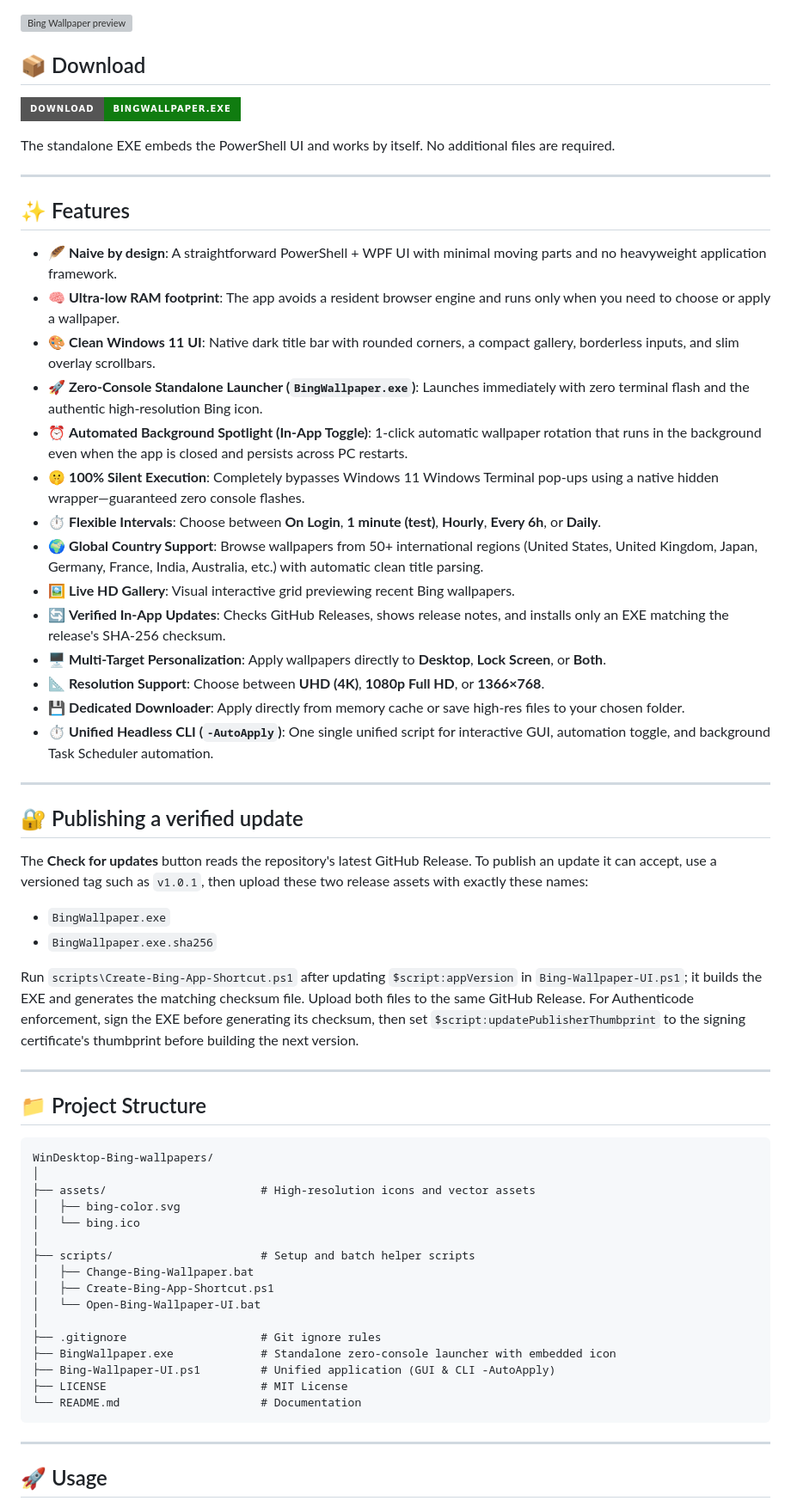
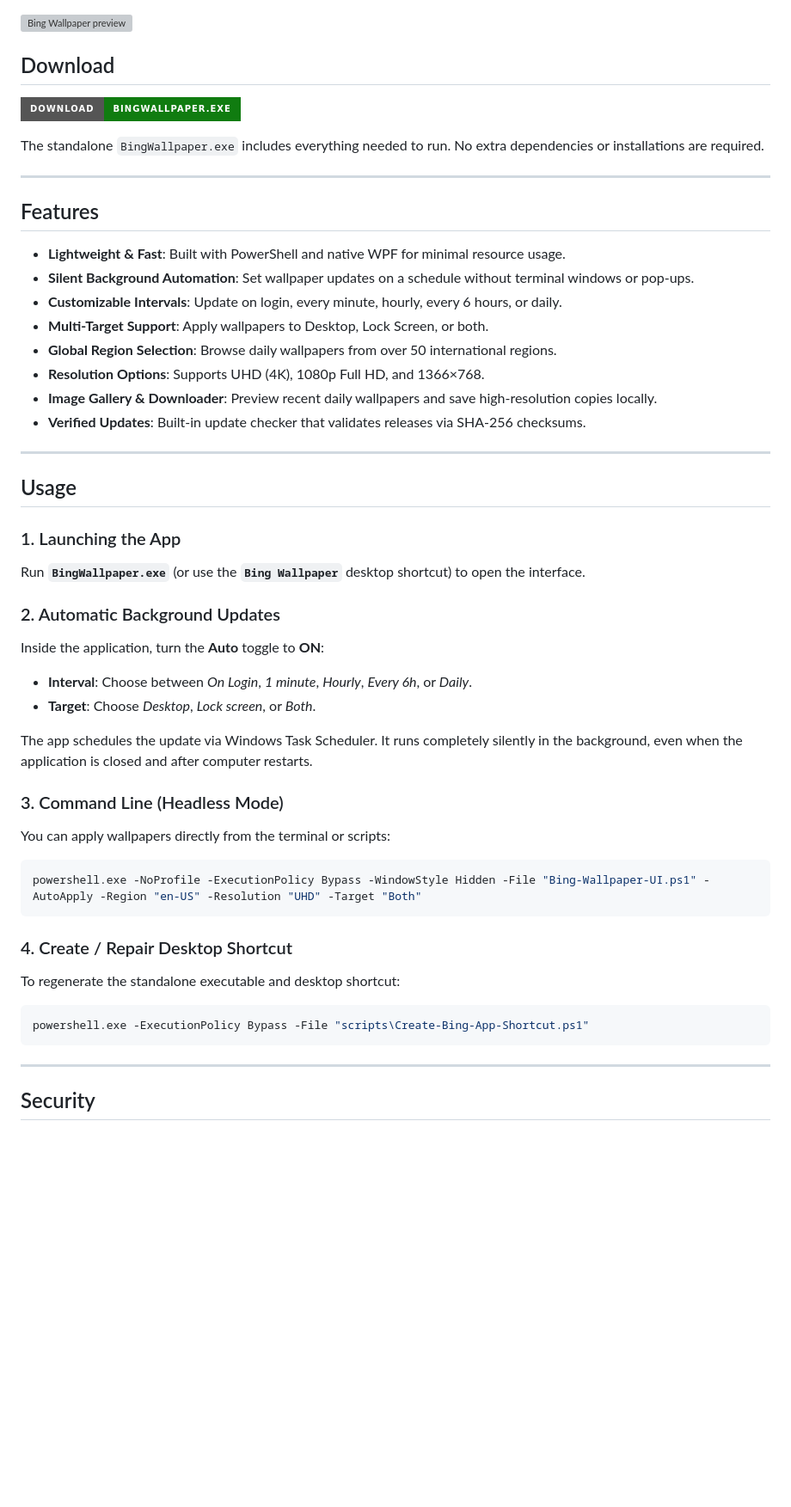
Before and after one commit to Hamisoptimistic/Bing-Wallpaper, a Markdown page: README.md, the part around one of its changes. Shown at 86% size. GitHub-like rendering; badges without logos; blank space fills up the shorter version; grey boxes are pictures that could not be loaded.

````diff
--- a/README.md
+++ b/README.md
@@ -12,66 +8,52 @@ This project keeps the UI intentionally simple: one PowerShell script, a small W
 
 ![Bing Wallpaper preview](assets/Preview.png)
 
-## 📦 Download
+## Download
 
 <a href="https://github.com/Hamisoptimistic/Bing-Wallpaper/raw/main/BingWallpaper.exe?download=1"><img src="https://img.shields.io/badge/Download-BingWallpaper.exe-107C10?style=for-the-badge&logo=windows&logoColor=white" alt="Download BingWallpaper.exe"></a>
 
-The standalone EXE embeds the PowerShell UI and works by itself. No additional files are required.
+The standalone `BingWallpaper.exe` includes everything needed to run. No extra dependencies or installations are required.
 
 ---
 
-## ✨ Features
+## Features
 
-- 🪶 **Naive by design**: A straightforward PowerShell + WPF UI with minimal moving parts and no heavyweight application framework.
-- 🧠 **Ultra-low RAM footprint**: The app avoids a resident browser engine and runs only when you need to choose or apply a wallpaper.
-- 🎨 **Clean Windows 11 UI**: Native dark title bar with rounded corners, a compact gallery, borderless inputs, and slim overlay scrollbars.
-- 🚀 **Zero-Console Standalone Launcher (`BingWallpaper.exe`)**: Launches immediately with zero terminal flash and the authentic high-resolution Bing icon.
-- ⏰ **Automated Background Spotlight (In-App Toggle)**: 1-click automatic wallpaper rotation that runs in the background even when the app is closed and persists across PC restarts.
-- 🤫 **100% Silent Execution**: Completely bypasses Windows 11 Windows Terminal pop-ups using a native hidden wrapper—guaranteed zero console flashes.
-- ⏱️ **Flexible Intervals**: Choose between **On Login**, **1 minute (test)**, **Hourly**, **Every 6h**, or **Daily**.
-- 🌍 **Global Country Support**: Browse wallpapers from 50+ international regions (United States, United Kingdom, Japan, Germany, France, India, Australia, etc.) with automatic clean title parsing.
-- 🖼️ **Live HD Gallery**: Visual interactive grid previewing recent Bing wallpapers.
-- 🔄 **Verified In-App Updates**: Checks GitHub Releases, shows release notes, and installs only an EXE matching the release's SHA-256 checksum.
-- 🖥️ **Multi-Target Personalization**: Apply wallpapers directly to **Desktop**, **Lock Screen**, or **Both**.
-- 📐 **Resolution Support**: Choose between **UHD (4K)**, **1080p Full HD**, or **1366×768**.
-- 💾 **Dedicated Downloader**: Apply directly from memory cache or save high-res files to your chosen folder.
-- ⏱️ **Unified Headless CLI (`-AutoApply`)**: One single unified script for interactive GUI, automation toggle, and background Task Scheduler automation.
+- **Lightweight & Fast**: Built with PowerShell and native WPF for minimal resource usage.
+- **Silent Background Automation**: Set wallpaper updates on a schedule without terminal windows or pop-ups.
+- **Customizable Intervals**: Update on login, every minute, hourly, every 6 hours, or daily.
+- **Multi-Target Support**: Apply wallpapers to Desktop, Lock Screen, or both.
+- **Global Region Selection**: Browse daily wallpapers from over 50 international regions.
+- **Resolution Options**: Supports UHD (4K), 1080p Full HD, and 1366×768.
+- **Image Gallery & Downloader**: Preview recent daily wallpapers and save high-resolution copies locally.
+- **Verified Updates**: Built-in update checker that validates releases via SHA-256 checksums.
 
 ---
 
-## 🔐 Publishing a verified update
+## Usage
 
-The **Check for updates** button reads the repository's latest GitHub Release. To publish an update it can accept, use a versioned tag such as `v1.0.1`, then upload these two release assets with exactly these names:
+### 1. Launching the App
+Run **`BingWallpaper.exe`** (or use the **`Bing Wallpaper`** desktop shortcut) to open the interface.
 
-- `BingWallpaper.exe`
-- `BingWallpaper.exe.sha256`
+### 2. Automatic Background Updates
+Inside the application, turn the **Auto** toggle to **ON**:
+- **Interval**: Choose between *On Login*, *1 minute*, *Hourly*, *Every 6h*, or *Daily*.
+- **Target**: Choose *Desktop*, *Lock screen*, or *Both*.
 
-Run `scripts\Create-Bing-App-Shortcut.ps1` after updating `$script:appVersion` in `Bing-Wallpaper-UI.ps1`; it builds the EXE and generates the matching checksum file. Upload both files to the same GitHub Release. For Authenticode enforcement, sign the EXE before generating its checksum, then set `$script:updatePublisherThumbprint` to the signing certificate's thumbprint before building the next version.
+The app schedules the update via Windows Task Scheduler. It runs completely silently in the background, even when the application is closed and after computer restarts.
 
----
+### 3. Command Line (Headless Mode)
+You can apply wallpapers directly from the terminal or scripts:
+```powershell
+powershell.exe -NoProfile -ExecutionPolicy Bypass -WindowStyle Hidden -File "Bing-Wallpaper-UI.ps1" -AutoApply -Region "en-US" -Resolution "UHD" -Target "Both"
+```
 
-## 📁 Project Structure
-
-```
-WinDesktop-Bing-wallpapers/
-│
-├── assets/                       # High-resolution icons and vector assets
-│   ├── bing-color.svg
-│   └── bing.ico
-│
-├── scripts/                      # Setup and batch helper scripts
-│   ├── Change-Bing-Wallpaper.bat
-│   ├── Create-Bing-App-Shortcut.ps1
-│   └── Open-Bing-Wallpaper-UI.bat
-│
-├── .gitignore                    # Git ignore rules
-├── BingWallpaper.exe             # Standalone zero-console launcher with embedded icon
-├── Bing-Wallpaper-UI.ps1         # Unified application (GUI & CLI -AutoApply)
-├── LICENSE                       # MIT License
-└── README.md                     # Documentation
+### 4. Create / Repair Desktop Shortcut
+To regenerate the standalone executable and desktop shortcut:
+```powershell
+powershell.exe -ExecutionPolicy Bypass -File "scripts\Create-Bing-App-Shortcut.ps1"
 ```
 
 ---
 
-## 🚀 Usage
+## Security
 
````
Also changed, not shown: other parts of README.md (+5 -34 lines).
